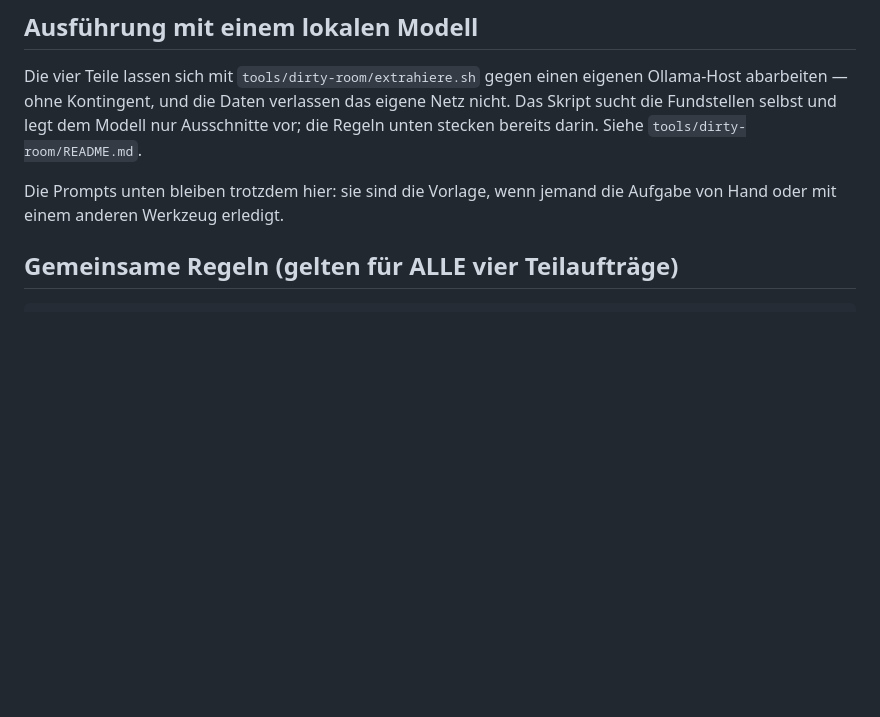
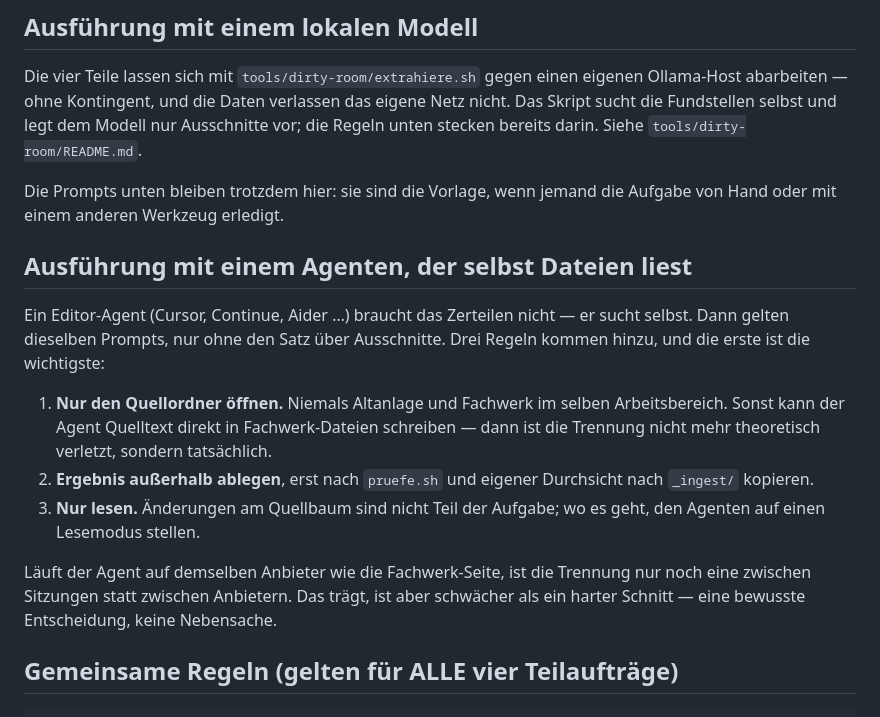
Before and after one commit to fachwerk-home/fachwerk, a Markdown page: docs/auftraege/AUFTRAG-INTEROP-KATALOG.md, the part around the change. Drawn GitHub-style; blank space fills up the shorter version.

Commit message:
Interop-Katalog: Variante fuer Agenten mit eigenem Dateizugriff
Ein Editor-Agent braucht das Zerteilen nicht, er sucht selbst. Die Prompts
gelten unveraendert; drei Regeln kommen hinzu.

Die wichtigste ist die Trennung der Arbeitsbereiche: Altanlage und Fachwerk nie
im selben Fenster. Sonst kann der Agent Quelltext direkt in Fachwerk-Dateien
schreiben, und dann ist die Clean-Room-Grenze nicht theoretisch verletzt,
sondern tatsaechlich.

Ausserdem festgehalten: laeuft der Agent beim selben Anbieter wie die
Fachwerk-Seite, trennt nur noch die Sitzung statt des Anbieters. Das traegt,
ist aber schwaecher - eine bewusste Entscheidung, keine Nebensache.

```diff
--- a/docs/auftraege/AUFTRAG-INTEROP-KATALOG.md
+++ b/docs/auftraege/AUFTRAG-INTEROP-KATALOG.md
@@ -40,6 +40,26 @@ nur Ausschnitte vor; die Regeln unten stecken bereits darin. Siehe
 
 Die Prompts unten bleiben trotzdem hier: sie sind die Vorlage, wenn jemand die
 Aufgabe von Hand oder mit einem anderen Werkzeug erledigt.
+
+## Ausführung mit einem Agenten, der selbst Dateien liest
+
+Ein Editor-Agent (Cursor, Continue, Aider …) braucht das Zerteilen nicht — er
+sucht selbst. Dann gelten dieselben Prompts, nur ohne den Satz über
+Ausschnitte. Drei Regeln kommen hinzu, und die erste ist die wichtigste:
+
+1. **Nur den Quellordner öffnen.** Niemals Altanlage und Fachwerk im selben
+   Arbeitsbereich. Sonst kann der Agent Quelltext direkt in Fachwerk-Dateien
+   schreiben — dann ist die Trennung nicht mehr theoretisch verletzt, sondern
+   tatsächlich.
+2. **Ergebnis außerhalb ablegen**, erst nach `pruefe.sh` und eigener Durchsicht
+   nach `_ingest/` kopieren.
+3. **Nur lesen.** Änderungen am Quellbaum sind nicht Teil der Aufgabe; wo es
+   geht, den Agenten auf einen Lesemodus stellen.
+
+Läuft der Agent auf demselben Anbieter wie die Fachwerk-Seite, ist die Trennung
+nur noch eine zwischen Sitzungen statt zwischen Anbietern. Das trägt, ist aber
+schwächer als ein harter Schnitt — eine bewusste Entscheidung, keine
+Nebensache.
 
 ## Gemeinsame Regeln (gelten für ALLE vier Teilaufträge)
 
```
